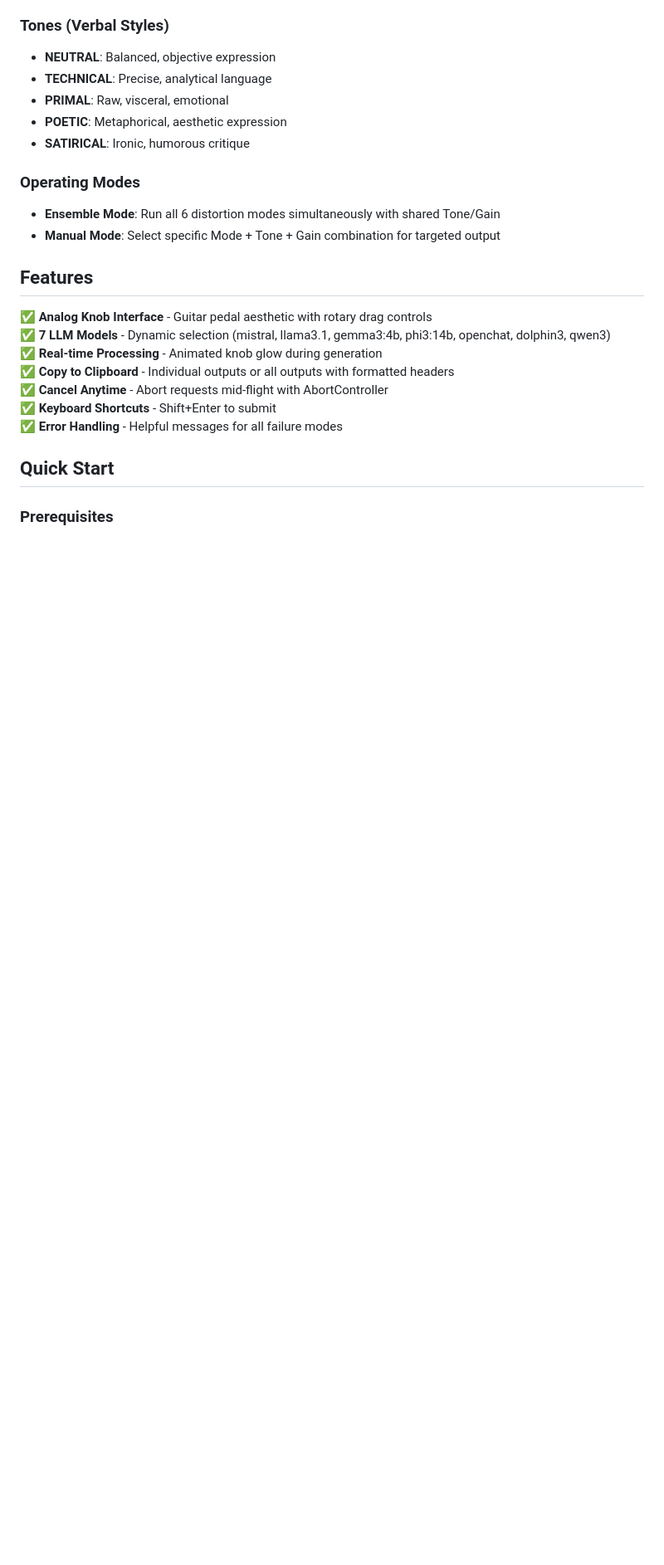
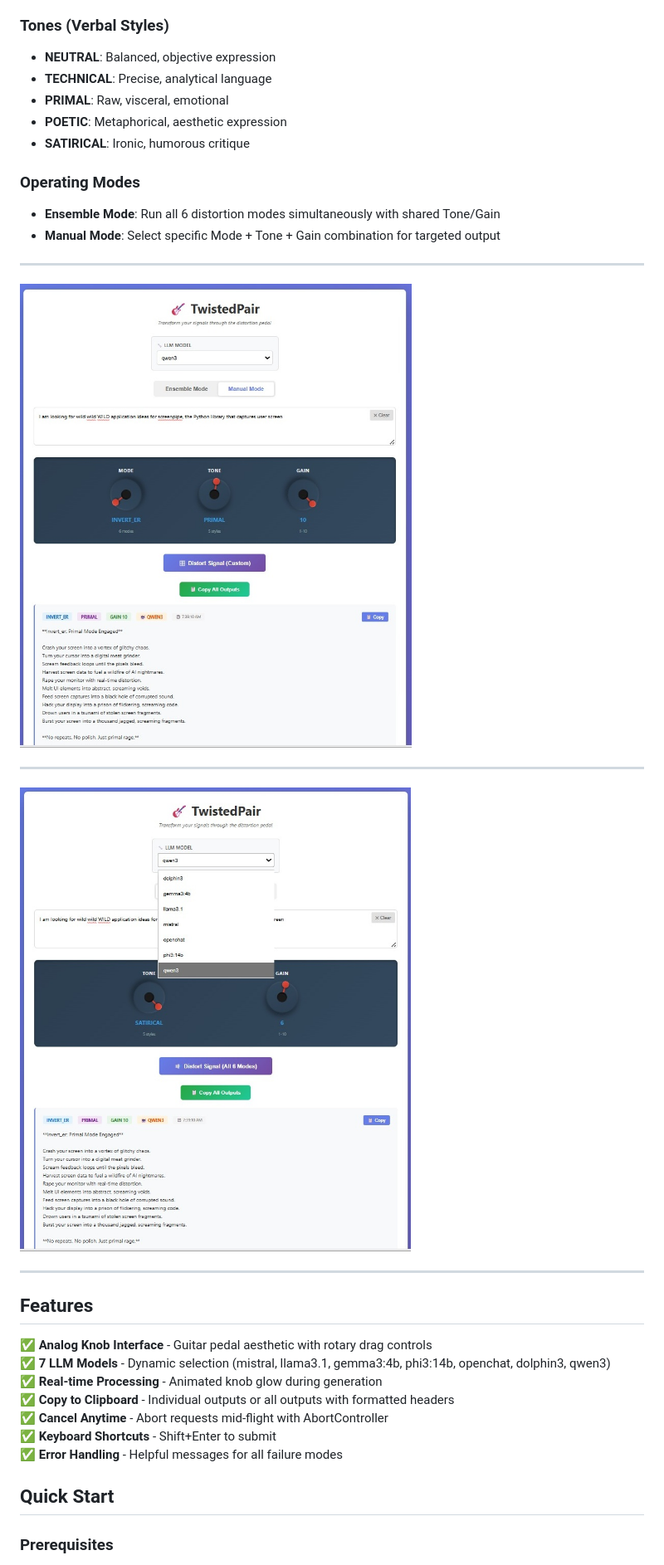
Before and after one commit to satoruisaka/TwistedPair, a Markdown page: README.md, the part around the change. Shown at 83% size. Drawn GitHub-style; blank space fills up the shorter version.

Commit message:
Revise README with enhancements and visuals
Updated README to include images, features, and installation instructions.

```diff
--- a/README.md
+++ b/README.md
@@ -29,6 +29,18 @@ TwistedPair is a signal distortion system with three control knobs:
 ### Operating Modes
 - **Ensemble Mode**: Run all 6 distortion modes simultaneously with shared Tone/Gain
 - **Manual Mode**: Select specific Mode + Tone + Gain combination for targeted output
+
+---
+
+![TwistedPair V1 manual mode](./V1/TwistedPairV1_screenshot1.jpg)
+
+---
+
+![TwistedPair V1 ensemble mode](./V1/TwistedPairV1_screenshot2.jpg)
+
+---
+
+
 
 ## Features
 
```
